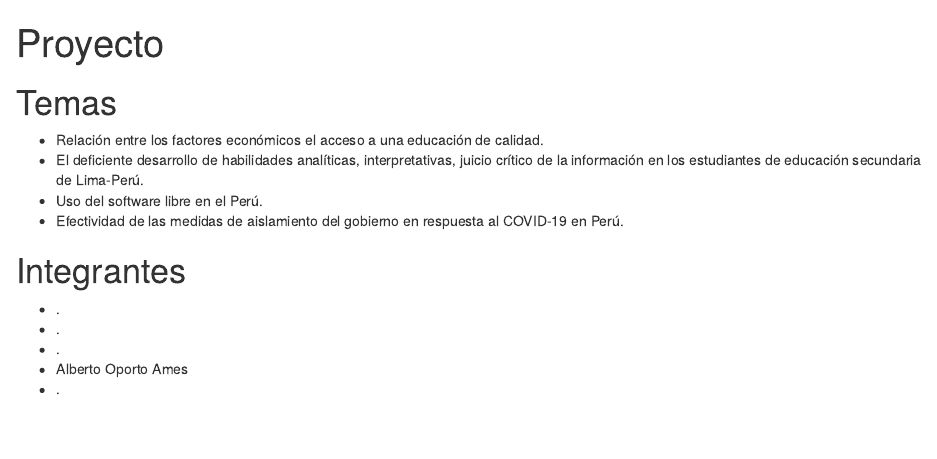
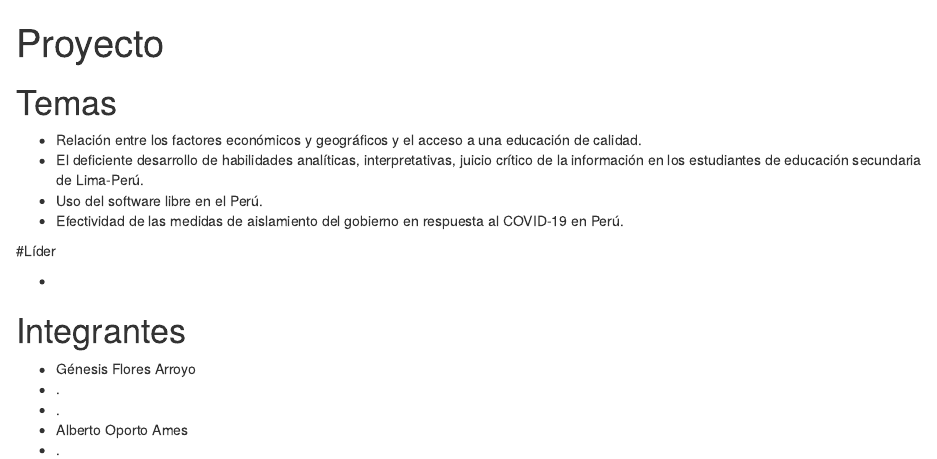
Before and after one commit to RicardoAtsuhikoYamamoto/proyecto, an R Markdown document (R.rmd): the page in a window 1100 px wide, from its top. Rendered offline with R 4.5, knitr and Pandoc, with nearby package versions.

Commit message:
Update R.rmd

```diff
--- a/R.rmd
+++ b/R.rmd
@@ -5,15 +5,20 @@ output: html_notebook
 
 # Temas
 
-- Relación entre los factores económicos el acceso a una educación de calidad.
+- Relación entre los factores económicos y geográficos y el acceso a una educación de calidad.
 - El deficiente desarrollo de habilidades analíticas, interpretativas,
   juicio crítico de la información en los estudiantes de educación secundaria de Lima-Perú.
 - Uso del software libre en el Perú.
 - Efectividad de las medidas de aislamiento del gobierno en respuesta al COVID-19 en Perú.
 
+#Líder
+
+-
+
+
 # Integrantes
 
-- .
+- Génesis Flores Arroyo
 - .
 - .
 - Alberto Oporto Ames
```
